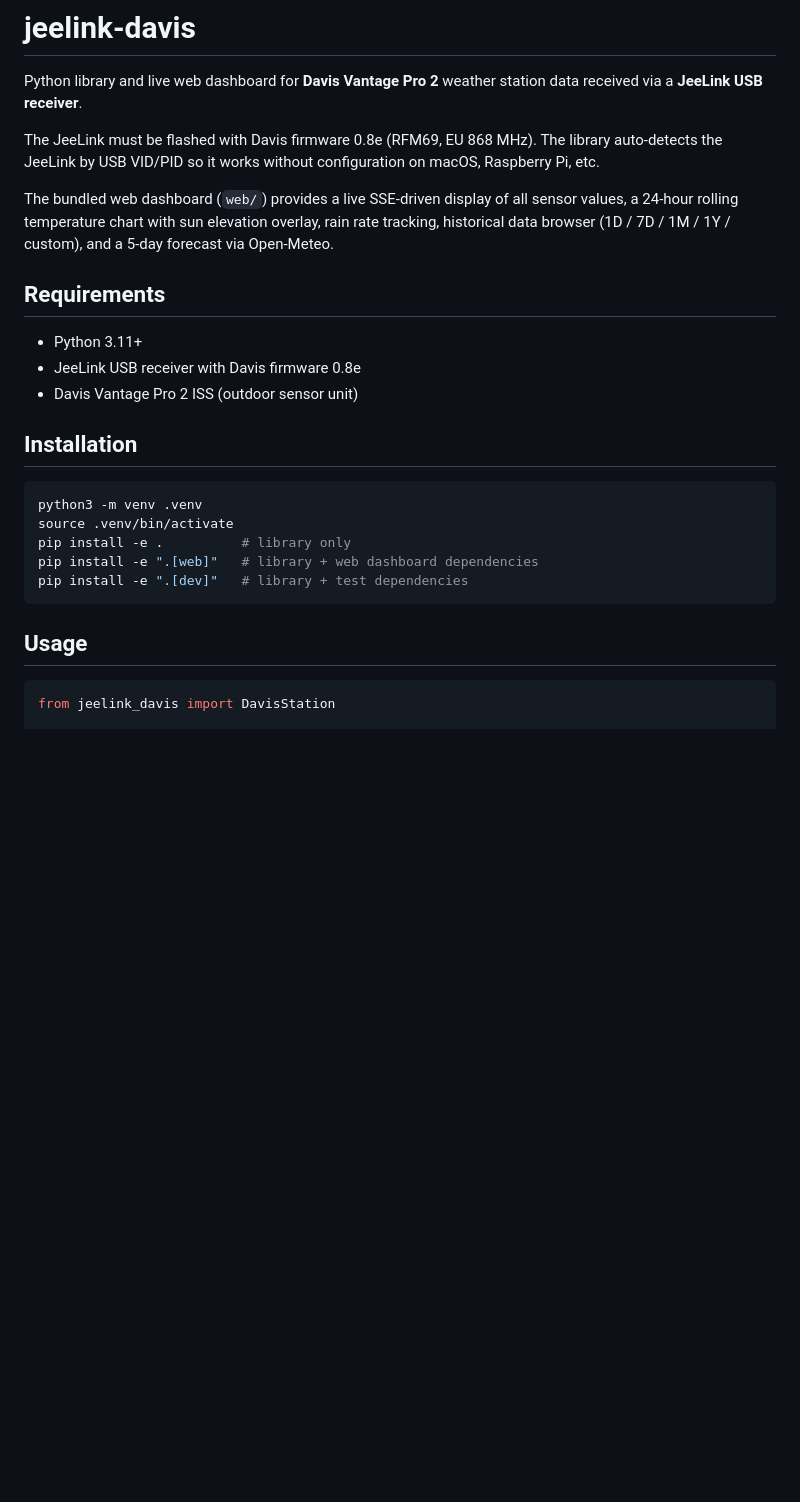
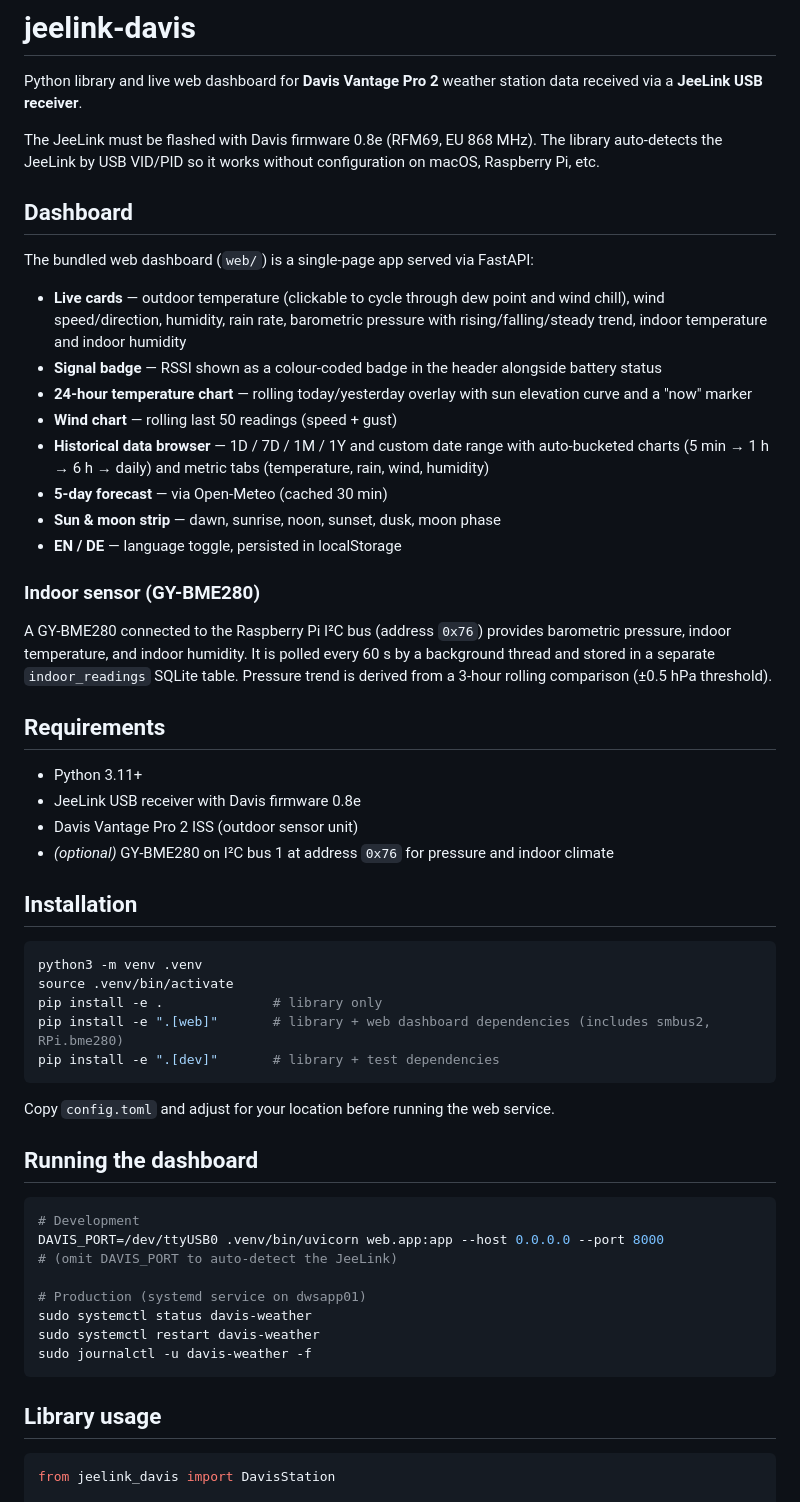
Before and after one commit to McCavity/jeelink-davis, a Markdown page: README.md, the part around one of its changes. Rendered like a GitHub page; blank space fills up the shorter version.

Commit message:
docs: update README to reflect current feature set
- Expand dashboard section: indoor sensor, pressure trend, RSSI badge,
  clickable temperature card (dew point / wind chill), history browser,
  forecast, sun/moon strip, EN/DE language toggle
- Add GY-BME280 as optional hardware requirement
- Fix pressure field note in data model table
- Update pytest command to use venv binary

Co-Authored-By: Claude Sonnet 4.6 <noreply@anthropic.com>

````diff
--- a/README.md
+++ b/README.md
@@ -4,25 +4,56 @@ Python library and live web dashboard for **Davis Vantage Pro 2** weather statio
 
 The JeeLink must be flashed with Davis firmware 0.8e (RFM69, EU 868 MHz). The library auto-detects the JeeLink by USB VID/PID so it works without configuration on macOS, Raspberry Pi, etc.
 
-The bundled web dashboard (`web/`) provides a live SSE-driven display of all sensor values, a 24-hour rolling temperature chart with sun elevation overlay, rain rate tracking, historical data browser (1D / 7D / 1M / 1Y / custom), and a 5-day forecast via Open-Meteo.
+## Dashboard
+
+The bundled web dashboard (`web/`) is a single-page app served via FastAPI:
+
+- **Live cards** — outdoor temperature (clickable to cycle through dew point and wind chill), wind speed/direction, humidity, rain rate, barometric pressure with rising/falling/steady trend, indoor temperature and indoor humidity
+- **Signal badge** — RSSI shown as a colour-coded badge in the header alongside battery status
+- **24-hour temperature chart** — rolling today/yesterday overlay with sun elevation curve and a "now" marker
+- **Wind chart** — rolling last 50 readings (speed + gust)
+- **Historical data browser** — 1D / 7D / 1M / 1Y and custom date range with auto-bucketed charts (5 min → 1 h → 6 h → daily) and metric tabs (temperature, rain, wind, humidity)
+- **5-day forecast** — via Open-Meteo (cached 30 min)
+- **Sun & moon strip** — dawn, sunrise, noon, sunset, dusk, moon phase
+- **EN / DE** — language toggle, persisted in localStorage
+
+### Indoor sensor (GY-BME280)
+
+A GY-BME280 connected to the Raspberry Pi I²C bus (address `0x76`) provides barometric pressure, indoor temperature, and indoor humidity. It is polled every 60 s by a background thread and stored in a separate `indoor_readings` SQLite table. Pressure trend is derived from a 3-hour rolling comparison (±0.5 hPa threshold).
 
 ## Requirements
 
 - Python 3.11+
 - JeeLink USB receiver with Davis firmware 0.8e
 - Davis Vantage Pro 2 ISS (outdoor sensor unit)
+- *(optional)* GY-BME280 on I²C bus 1 at address `0x76` for pressure and indoor climate
 
 ## Installation
 
 ```bash
 python3 -m venv .venv
 source .venv/bin/activate
-pip install -e .          # library only
-pip install -e ".[web]"   # library + web dashboard dependencies
-pip install -e ".[dev]"   # library + test dependencies
+pip install -e .              # library only
+pip install -e ".[web]"       # library + web dashboard dependencies (includes smbus2, RPi.bme280)
+pip install -e ".[dev]"       # library + test dependencies
 ```
 
-## Usage
+Copy `config.toml` and adjust for your location before running the web service.
+
+## Running the dashboard
+
+```bash
+# Development
+DAVIS_PORT=/dev/ttyUSB0 .venv/bin/uvicorn web.app:app --host 0.0.0.0 --port 8000
+# (omit DAVIS_PORT to auto-detect the JeeLink)
+
+# Production (systemd service on dwsapp01)
+sudo systemctl status davis-weather
+sudo systemctl restart davis-weather
+sudo journalctl -u davis-weather -f
+```
+
+## Library usage
 
 ```python
 from jeelink_davis import DavisStation
````
Also changed, not shown: other parts of README.md (+6 -6 lines).
